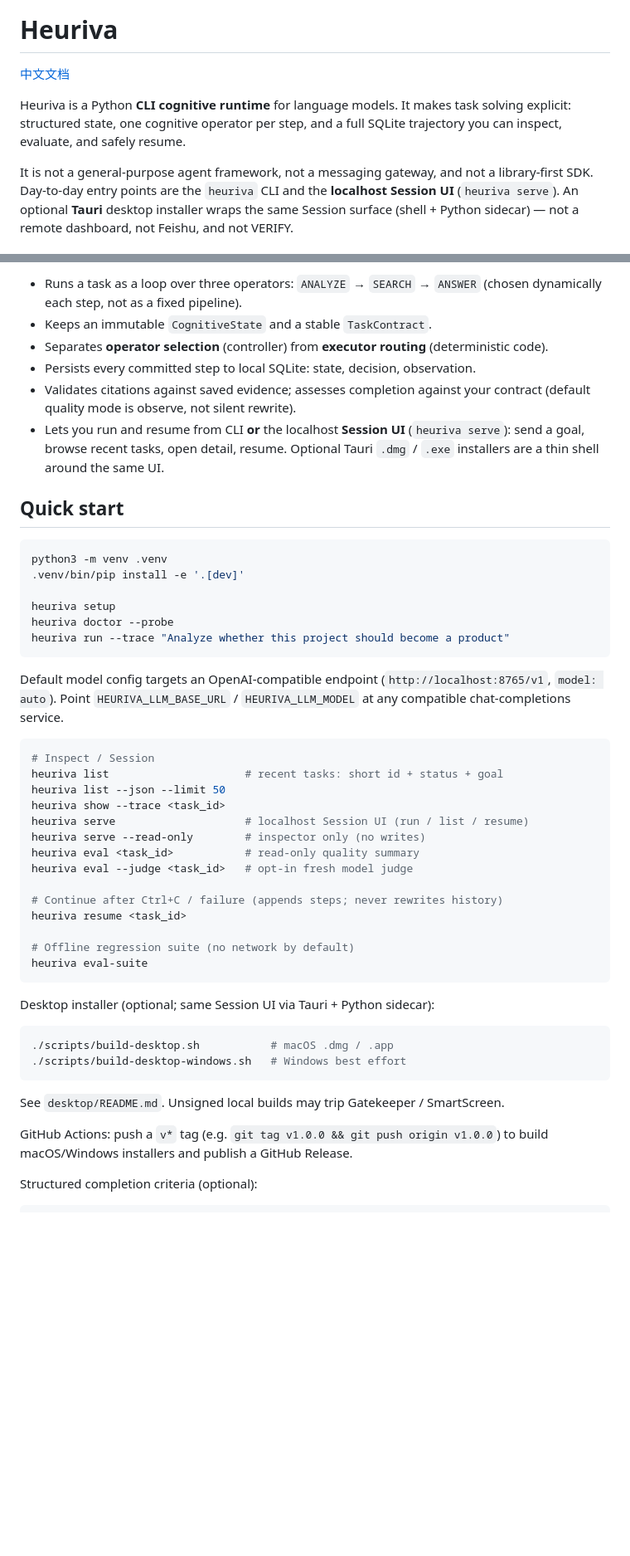
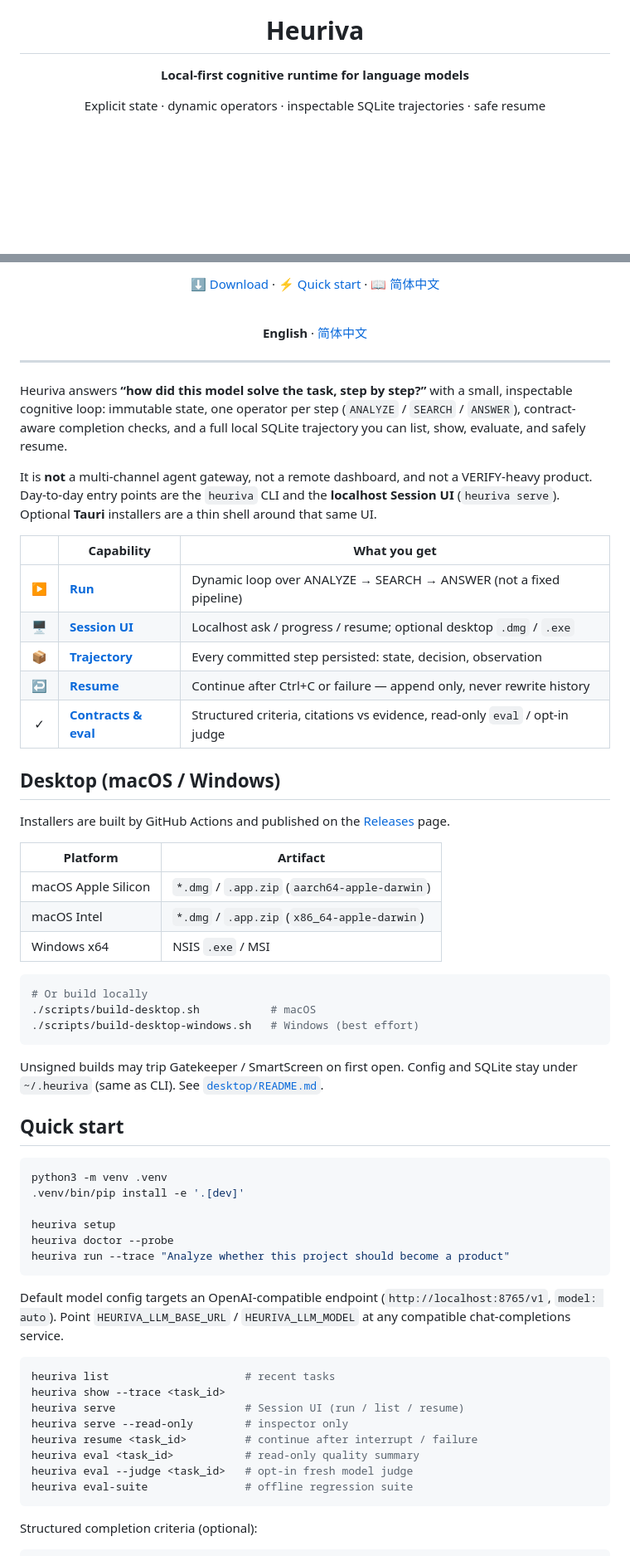
Before and after one commit to ingeniousfrog/Heuriva, a Markdown page: README.md, 2 parts joined by grey strips. Shown at 83% size. Drawn GitHub-style; blank space fills up the shorter version.

````diff
--- a/README.md
+++ b/README.md
@@ -1,14 +5,8 @@
 # Heuriva
 
-[中文文档](README-CN.md)
+**Local-first cognitive runtime for language models**
 
-Heuriva is a Python **CLI cognitive runtime** for language models. It makes task
-solving explicit: structured state, one cognitive operator per step, and a full
-SQLite trajectory you can inspect, evaluate, and safely resume.
+Explicit state · dynamic operators · inspectable SQLite trajectories · safe resume
 
-It is not a general-purpose agent framework, not a messaging gateway, and not a
-library-first SDK. Day-to-day entry points are the `heuriva` CLI and the
-**localhost Session UI** (`heuriva serve`). An optional **Tauri** desktop
-installer wraps the same Session surface (shell + Python sidecar) — not a remote
-dashboard, not Feishu, and not VERIFY.
+<br/>
 
@@ -16,15 +17,45 @@ dashboard, not Feishu, and not VERIFY.
 
-- Runs a task as a loop over three operators: `ANALYZE` → `SEARCH` → `ANSWER`
-  (chosen dynamically each step, not as a fixed pipeline).
-- Keeps an immutable `CognitiveState` and a stable `TaskContract`.
-- Separates **operator selection** (controller) from **executor routing**
-  (deterministic code).
-- Persists every committed step to local SQLite: state, decision, observation.
-- Validates citations against saved evidence; assesses completion against your
-  contract (default quality mode is observe, not silent rewrite).
-- Lets you run and resume from CLI **or** the localhost **Session UI**
-  (`heuriva serve`): send a goal, browse recent tasks, open detail, resume.
-  Optional Tauri `.dmg` / `.exe` installers are a thin shell around the same UI.
+<br/>
+
+[⬇ Download](#desktop-macos--windows) · [⚡ Quick start](#quick-start) · [📖 简体中文](README-CN.md)
+
+<br/>
+
+**English** · [简体中文](README-CN.md)
+
+</div>
+
+---
+
+Heuriva answers **“how did this model solve the task, step by step?”** with a small, inspectable cognitive loop: immutable state, one operator per step (`ANALYZE` / `SEARCH` / `ANSWER`), contract-aware completion checks, and a full local SQLite trajectory you can list, show, evaluate, and safely resume.
+
+It is **not** a multi-channel agent gateway, not a remote dashboard, and not a VERIFY-heavy product. Day-to-day entry points are the `heuriva` CLI and the **localhost Session UI** (`heuriva serve`). Optional **Tauri** installers are a thin shell around that same UI.
+
+| | Capability | What you get |
+|:--:|------------|--------------|
+| ▶ | **[Run](#quick-start)** | Dynamic loop over ANALYZE → SEARCH → ANSWER (not a fixed pipeline) |
+| 🖥 | **[Session UI](#session-ui)** | Localhost ask / progress / resume; optional desktop `.dmg` / `.exe` |
+| 📦 | **[Trajectory](#architecture)** | Every committed step persisted: state, decision, observation |
+| ↩ | **[Resume](#quick-start)** | Continue after Ctrl+C or failure — append only, never rewrite history |
+| ✓ | **[Contracts & eval](#quick-start)** | Structured criteria, citations vs evidence, read-only `eval` / opt-in judge |
+
+## Desktop (macOS / Windows)
+
+Installers are built by GitHub Actions and published on the [Releases](https://github.com/ingeniousfrog/Heuriva/releases) page.
+
+| Platform | Artifact |
+|----------|----------|
+| macOS Apple Silicon | `*.dmg` / `.app.zip` (`aarch64-apple-darwin`) |
+| macOS Intel | `*.dmg` / `.app.zip` (`x86_64-apple-darwin`) |
+| Windows x64 | NSIS `.exe` / MSI |
+
+```bash
+# Or build locally
+./scripts/build-desktop.sh           # macOS
+./scripts/build-desktop-windows.sh   # Windows (best effort)
+```
+
+Unsigned builds may trip Gatekeeper / SmartScreen on first open. Config and SQLite stay under `~/.heuriva` (same as CLI). See [`desktop/README.md`](desktop/README.md).
 
 ## Quick start
 
@@ -37,38 +68,18 @@ heuriva doctor --probe
 heuriva run --trace "Analyze whether this project should become a product"
 ```
 
-Default model config targets an OpenAI-compatible endpoint
-(`http://localhost:8765/v1`, `model: auto`). Point `HEURIVA_LLM_BASE_URL` /
-`HEURIVA_LLM_MODEL` at any compatible chat-completions service.
+Default model config targets an OpenAI-compatible endpoint (`http://localhost:8765/v1`, `model: auto`). Point `HEURIVA_LLM_BASE_URL` / `HEURIVA_LLM_MODEL` at any compatible chat-completions service.
 
 ```bash
-# Inspect / Session
-heuriva list                     # recent tasks: short id + status + goal
-heuriva list --json --limit 50
+heuriva list                     # recent tasks
 heuriva show --trace <task_id>
-heuriva serve                    # localhost Session UI (run / list / resume)
-heuriva serve --read-only        # inspector only (no writes)
+heuriva serve                    # Session UI (run / list / resume)
+heuriva serve --read-only        # inspector only
+heuriva resume <task_id>         # continue after interrupt / failure
 heuriva eval <task_id>           # read-only quality summary
 heuriva eval --judge <task_id>   # opt-in fresh model judge
-
-# Continue after Ctrl+C / failure (appends steps; never rewrites history)
-heuriva resume <task_id>
-
-# Offline regression suite (no network by default)
-heuriva eval-suite
+heuriva eval-suite               # offline regression suite
 ```
-
-Desktop installer (optional; same Session UI via Tauri + Python sidecar):
-
-```bash
-./scripts/build-desktop.sh           # macOS .dmg / .app
-./scripts/build-desktop-windows.sh   # Windows best effort
-```
-
-See `desktop/README.md`. Unsigned local builds may trip Gatekeeper / SmartScreen.
-
-GitHub Actions: push a `v*` tag (e.g. `git tag v1.0.0 && git push origin v1.0.0`) to build
-macOS/Windows installers and publish a GitHub Release.
 
 Structured completion criteria (optional):
 
````
Also changed, not shown: other parts of README.md (+50 -57 lines), README-CN.md (+105 -88 lines).
